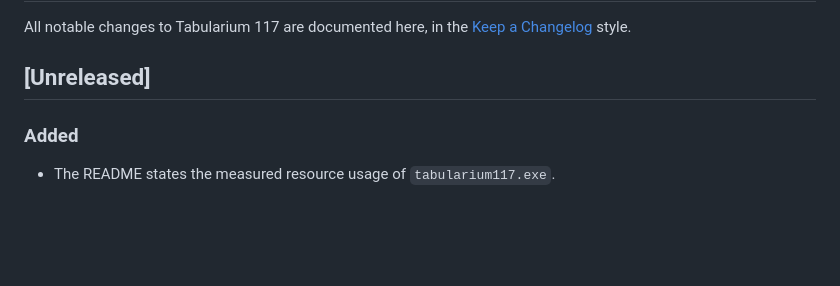
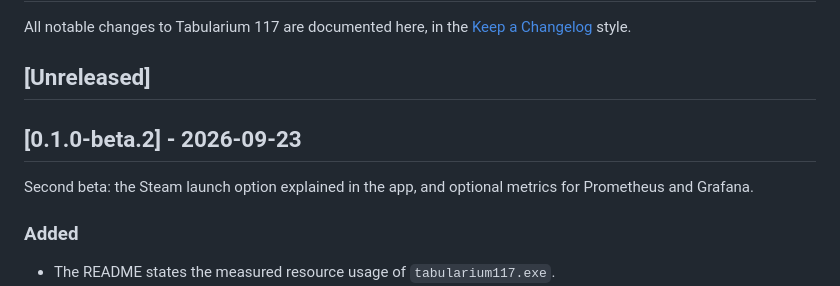
Before and after one commit to Dealwatch/Tabularium117, a Markdown page: CHANGELOG.md, the part around the change. Drawn GitHub-style; blank space fills up the shorter version.

Commit message:
Tabularium 117 0.1.0-beta.2
Moves the unreleased changes under 0.1.0-beta.2: the Steam launch option in the in-app help, the optional Prometheus metrics, the consistent handling of a good listed twice, and the status after a replay has ended.

```diff
--- a/CHANGELOG.md
+++ b/CHANGELOG.md
@@ -4,6 +4,11 @@ All notable changes to Tabularium 117 are documented here, in the
 [Keep a Changelog](https://keepachangelog.com/en/1.1.0/) style.
 
 ## [Unreleased]
+
+## [0.1.0-beta.2] - 2026-09-23
+
+Second beta: the Steam launch option explained in the app, and optional
+metrics for Prometheus and Grafana.
 
 ### Added
 
```
